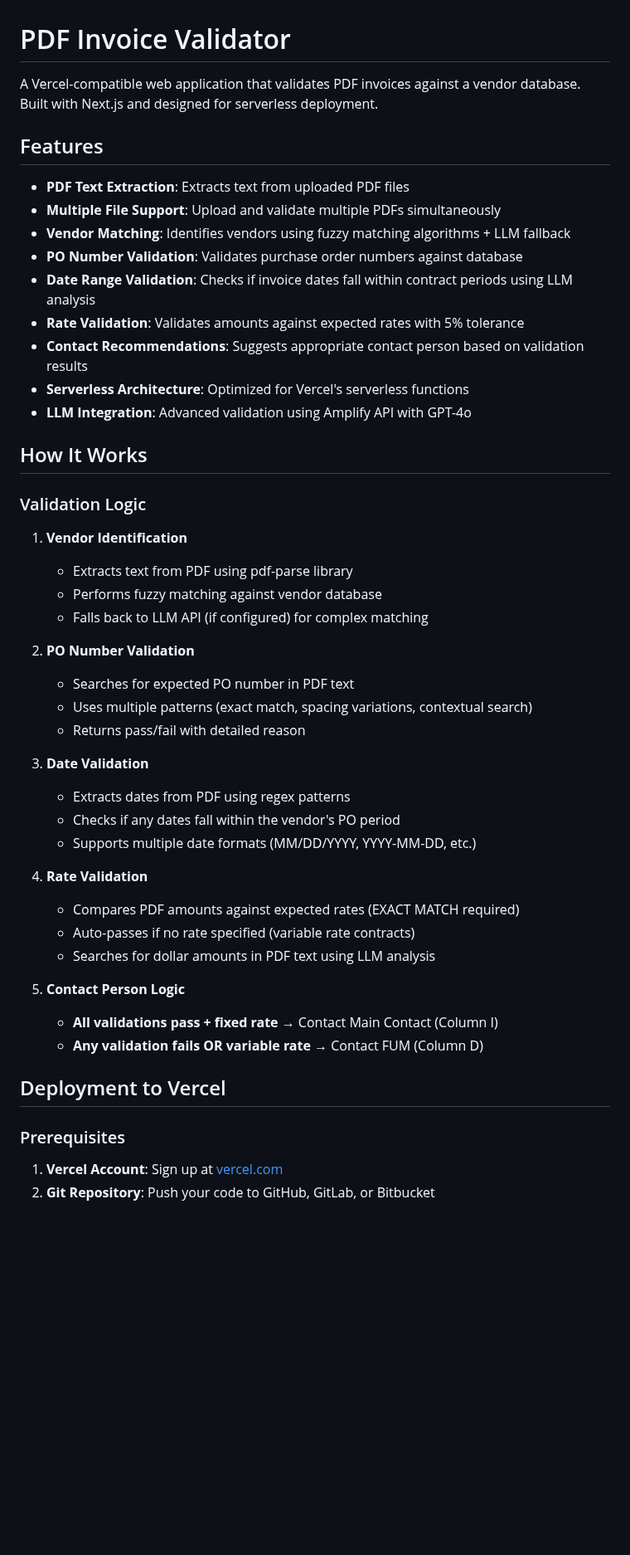
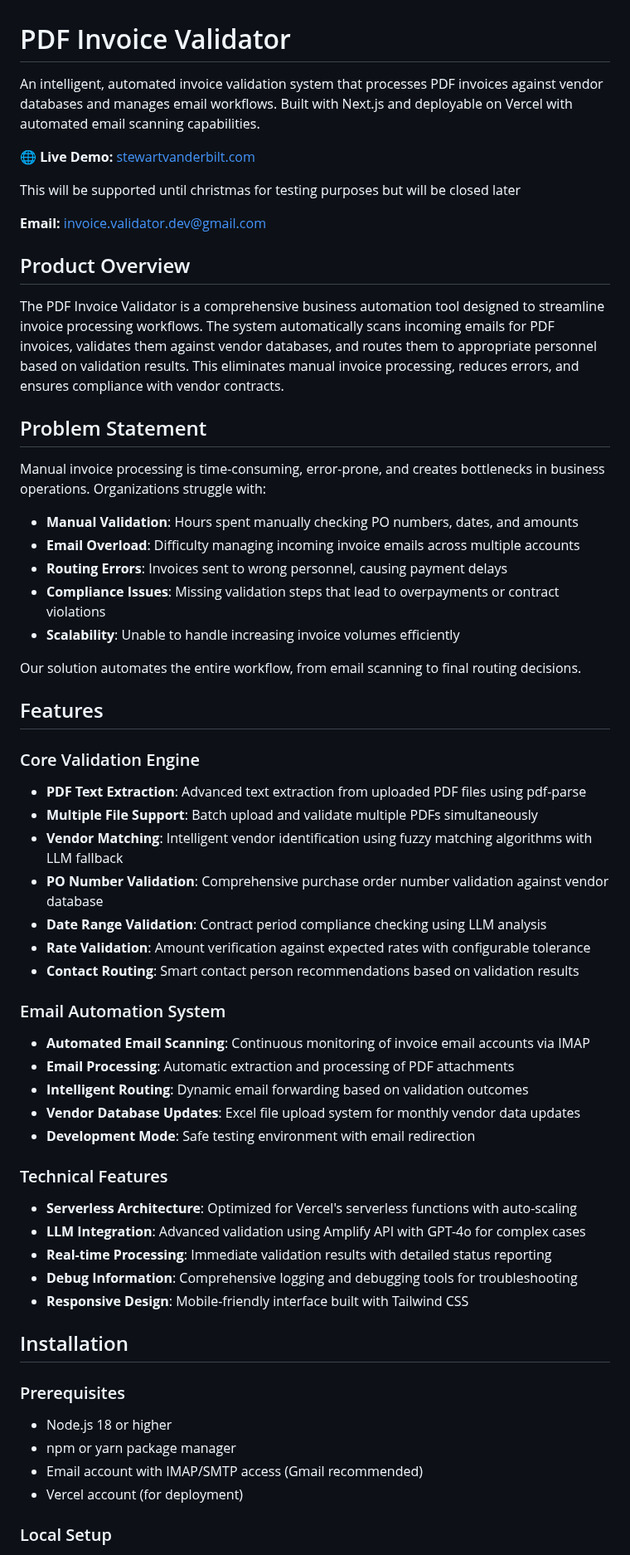
Before and after one commit to StewartGeisz/invoice-validator-web, a Markdown page: README.md, the part around one of its changes. Shown at 83% size. Rendered like a GitHub page; blank space fills up the shorter version.

Commit message:
readmepls

```diff
--- a/README.md
+++ b/README.md
@@ -1,51 +1,61 @@
 # PDF Invoice Validator
 
-A Vercel-compatible web application that validates PDF invoices against a vendor database. Built with Next.js and designed for serverless deployment.
+An intelligent, automated invoice validation system that processes PDF invoices against vendor databases and manages email workflows. Built with Next.js and deployable on Vercel with automated email scanning capabilities.
+
+**🌐 Live Demo:** [stewartvanderbilt.com](https://stewartvanderbilt.com)
+
+This will be supported until christmas for testing purposes but will be closed later
+
+**Email:** invoice.validator.dev@gmail.com
+
+## Product Overview
+
+The PDF Invoice Validator is a comprehensive business automation tool designed to streamline invoice processing workflows. The system automatically scans incoming emails for PDF invoices, validates them against vendor databases, and routes them to appropriate personnel based on validation results. This eliminates manual invoice processing, reduces errors, and ensures compliance with vendor contracts.
+
+## Problem Statement
+
+Manual invoice processing is time-consuming, error-prone, and creates bottlenecks in business operations. Organizations struggle with:
+
+- **Manual Validation**: Hours spent manually checking PO numbers, dates, and amounts
+- **Email Overload**: Difficulty managing incoming invoice emails across multiple accounts
+- **Routing Errors**: Invoices sent to wrong personnel, causing payment delays
+- **Compliance Issues**: Missing validation steps that lead to overpayments or contract violations
+- **Scalability**: Unable to handle increasing invoice volumes efficiently
+
+Our solution automates the entire workflow, from email scanning to final routing decisions.
 
 ## Features
 
-- **PDF Text Extraction**: Extracts text from uploaded PDF files
-- **Multiple File Support**: Upload and validate multiple PDFs simultaneously
-- **Vendor Matching**: Identifies vendors using fuzzy matching algorithms + LLM fallback
-- **PO Number Validation**: Validates purchase order numbers against database
-- **Date Range Validation**: Checks if invoice dates fall within contract periods using LLM analysis
-- **Rate Validation**: Validates amounts against expected rates with 5% tolerance
-- **Contact Recommendations**: Suggests appropriate contact person based on validation results
-- **Serverless Architecture**: Optimized for Vercel's serverless functions
-- **LLM Integration**: Advanced validation using Amplify API with GPT-4o
+### Core Validation Engine
+- **PDF Text Extraction**: Advanced text extraction from uploaded PDF files using pdf-parse
+- **Multiple File Support**: Batch upload and validate multiple PDFs simultaneously
+- **Vendor Matching**: Intelligent vendor identification using fuzzy matching algorithms with LLM fallback
+- **PO Number Validation**: Comprehensive purchase order number validation against vendor database
+- **Date Range Validation**: Contract period compliance checking using LLM analysis
+- **Rate Validation**: Amount verification against expected rates with configurable tolerance
+- **Contact Routing**: Smart contact person recommendations based on validation results
 
-## How It Works
+### Email Automation System
+- **Automated Email Scanning**: Continuous monitoring of invoice email accounts via IMAP
+- **Email Processing**: Automatic extraction and processing of PDF attachments
+- **Intelligent Routing**: Dynamic email forwarding based on validation outcomes
+- **Vendor Database Updates**: Excel file upload system for monthly vendor data updates
+- **Development Mode**: Safe testing environment with email redirection
 
-### Validation Logic
+### Technical Features
+- **Serverless Architecture**: Optimized for Vercel's serverless functions with auto-scaling
+- **LLM Integration**: Advanced validation using Amplify API with GPT-4o for complex cases
+- **Real-time Processing**: Immediate validation results with detailed status reporting
+- **Debug Information**: Comprehensive logging and debugging tools for troubleshooting
+- **Responsive Design**: Mobile-friendly interface built with Tailwind CSS
 
-1. **Vendor Identification**
-   - Extracts text from PDF using pdf-parse library
-   - Performs fuzzy matching against vendor database
-   - Falls back to LLM API (if configured) for complex matching
-
-2. **PO Number Validation**
-   - Searches for expected PO number in PDF text
-   - Uses multiple patterns (exact match, spacing variations, contextual search)
-   - Returns pass/fail with detailed reason
-
-3. **Date Validation**
-   - Extracts dates from PDF using regex patterns
-   - Checks if any dates fall within the vendor's PO period
-   - Supports multiple date formats (MM/DD/YYYY, YYYY-MM-DD, etc.)
-
-4. **Rate Validation**
-   - Compares PDF amounts against expected rates (EXACT MATCH required)
-   - Auto-passes if no rate specified (variable rate contracts)
-   - Searches for dollar amounts in PDF text using LLM analysis
-
-5. **Contact Person Logic**
-   - **All validations pass + fixed rate** → Contact Main Contact (Column I)
-   - **Any validation fails OR variable rate** → Contact FUM (Column D)
-
-## Deployment to Vercel
+## Installation
 
 ### Prerequisites
+- Node.js 18 or higher
+- npm or yarn package manager
+- Email account with IMAP/SMTP access (Gmail recommended)
+- Vercel account (for deployment)
 
-1. **Vercel Account**: Sign up at [vercel.com](https://vercel.com)
-2. **Git Repository**: Push your code to GitHub, GitLab, or Bitbucket
+### Local Setup
 
```
Also changed, not shown: other parts of README.md (+191 -139 lines).
